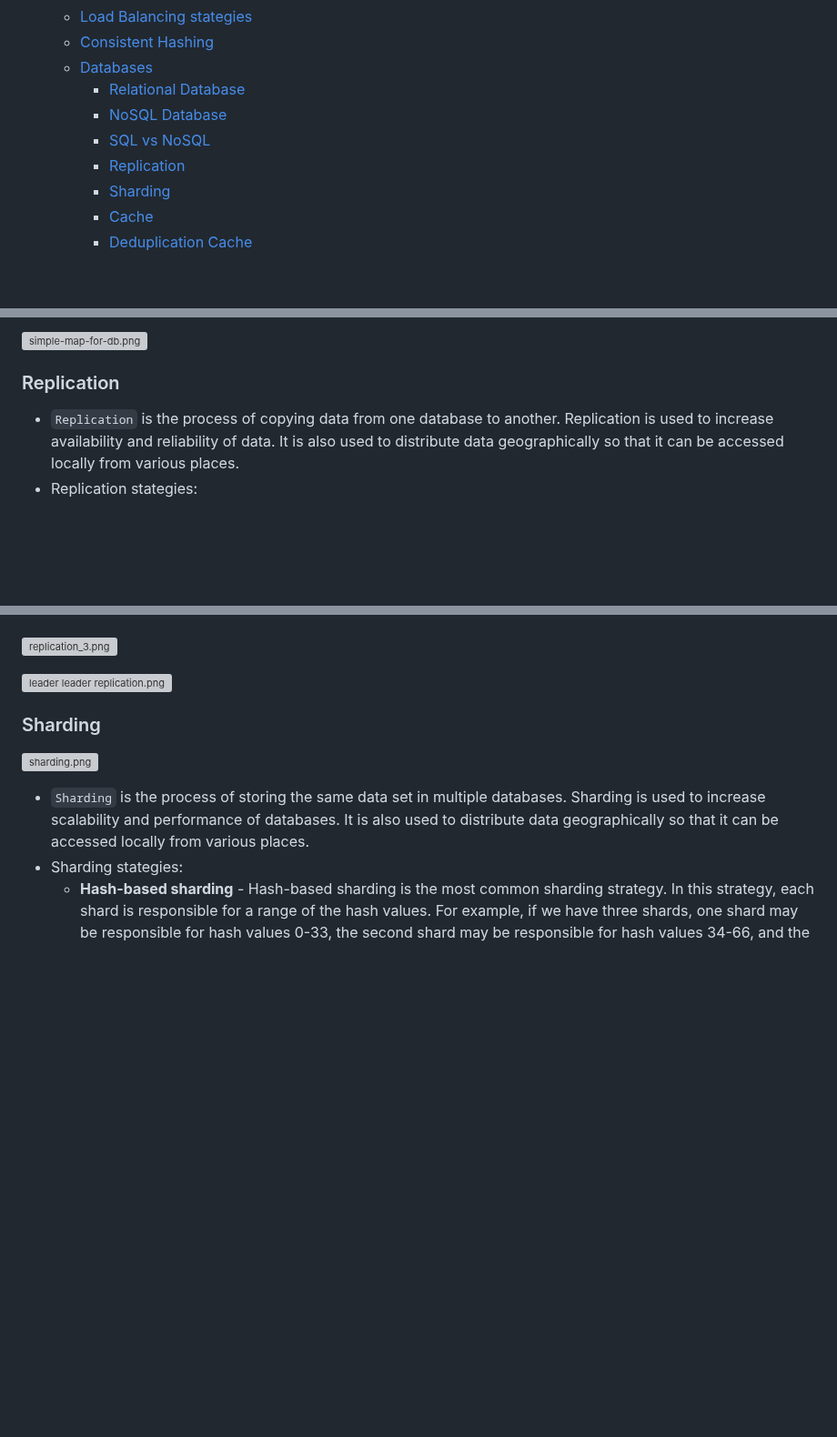
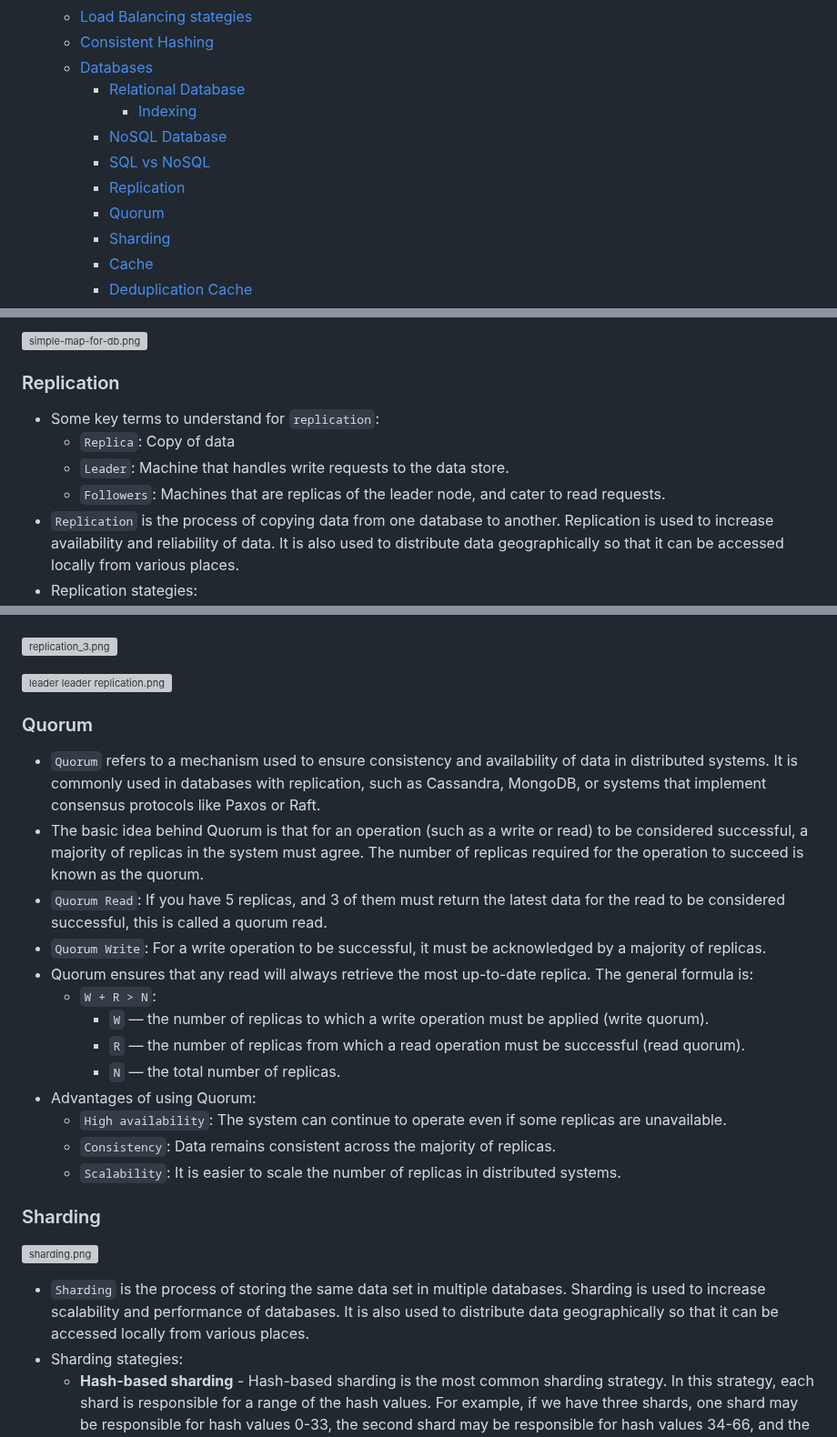
Before and after one commit to linnykoleh/awesome-system-design, a Markdown page: README.MD, 3 parts joined by grey strips. Shown at 91% size. Rendered like a GitHub page; blank space fills up the shorter version; grey boxes are pictures that could not be loaded.

```diff
--- a/README.MD
+++ b/README.MD
@@ -70,10 +70,12 @@
   - [Load Balancing stategies](#load-balancing-stategies)
   - [Consistent Hashing](#consistent-hashing)
   - [Databases](#databases)
-    - [Relational Database](#relational-database)
+    - [Relational Database](#sql-database)
+      - [Indexing](#indexing)
     - [NoSQL Database](#nosql-database)
     - [SQL vs NoSQL](#sql-vs-nosql)
     - [Replication](#replication)
+    - [Quorum](#quorum)
     - [Sharding](#sharding)
     - [Cache](#cache)
     - [Deduplication Cache](#deduplication-cache)
@@ -567,6 +579,10 @@
 
 ### Replication
 
+- Some key terms to understand for `replication`:
+  - `Replica`: Copy of data
+  - `Leader`: Machine that handles write requests to the data store.
+  - `Followers`: Machines that are replicas of the leader node, and cater to read requests.
 - `Replication` is the process of copying data from one database to another. Replication is used to increase
   availability and reliability of data. It is also used to distribute data geographically so that it can be
   accessed locally from various places.
@@ -595,6 +611,22 @@
 ![replication_3.png](./images/system.design/replication_3.png)
 
 ![leader leader replication.png](./images/system.design.4/leader_leader_replication.png)
+
+### Quorum
+
+- `Quorum` refers to a mechanism used to ensure consistency and availability of data in distributed systems. It is commonly used in databases with replication, such as Cassandra, MongoDB, or systems that implement consensus protocols like Paxos or Raft.
+- The basic idea behind Quorum is that for an operation (such as a write or read) to be considered successful, a majority of replicas in the system must agree. The number of replicas required for the operation to succeed is known as the quorum.
+- `Quorum Read`: If you have 5 replicas, and 3 of them must return the latest data for the read to be considered successful, this is called a quorum read.
+- `Quorum Write`: For a write operation to be successful, it must be acknowledged by a majority of replicas.
+- Quorum ensures that any read will always retrieve the most up-to-date replica. The general formula is:
+  - `W + R > N`:
+    - `W` — the number of replicas to which a write operation must be applied (write quorum).
+    - `R` — the number of replicas from which a read operation must be successful (read quorum).
+    - `N` — the total number of replicas.
+- Advantages of using Quorum:
+  - `High availability`: The system can continue to operate even if some replicas are unavailable.
+  - `Consistency`: Data remains consistent across the majority of replicas.
+  - `Scalability`: It is easier to scale the number of replicas in distributed systems.
 
 ### Sharding
 
```
Also changed, not shown: other parts of README.MD (+14 -1 lines), images/system.design.5/b-tree.png (added), images/system.design.5/cache.png (added).
